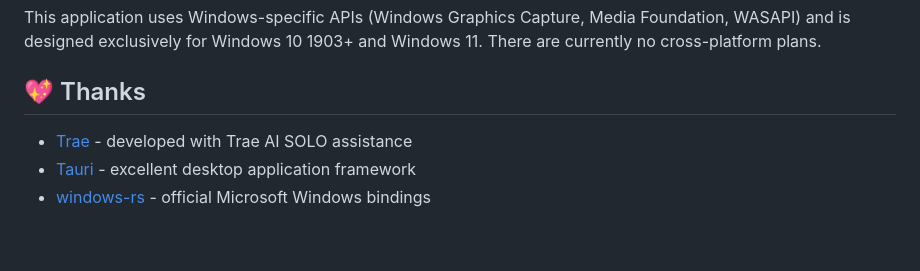
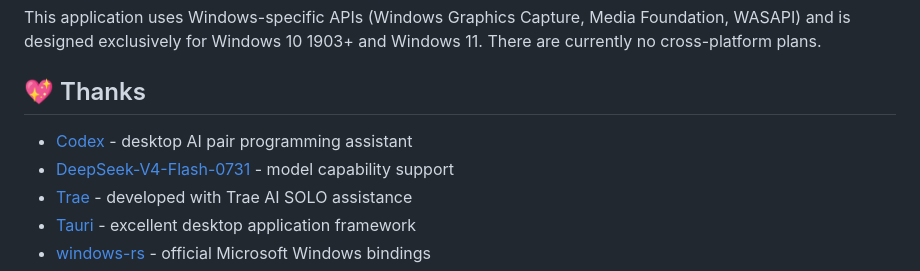
Before and after one commit to TumiCircle/SnapShot, a Markdown page: README.en.md, the part around the change. Drawn GitHub-style; blank space fills up the shorter version.

Commit message:
致谢添加Codex与DeepSeek 0731

```diff
--- a/README.en.md
+++ b/README.en.md
@@ -177,6 +177,8 @@ This application uses Windows-specific APIs (Windows Graphics Capture, Media Fou
 
 ## 💖 Thanks
 
+- [Codex](https://openai.com/codex/) - desktop AI pair programming assistant
+- [DeepSeek-V4-Flash-0731](https://huggingface.co/deepseek-ai/DeepSeek-V4-Flash-0731) - model capability support
 - [Trae](https://www.trae.ai/) - developed with Trae AI SOLO assistance
 - [Tauri](https://tauri.app/) - excellent desktop application framework
 - [windows-rs](https://github.com/microsoft/windows-rs) - official Microsoft Windows bindings
```
Also changed, not shown: README.md (+2 -0 lines).
